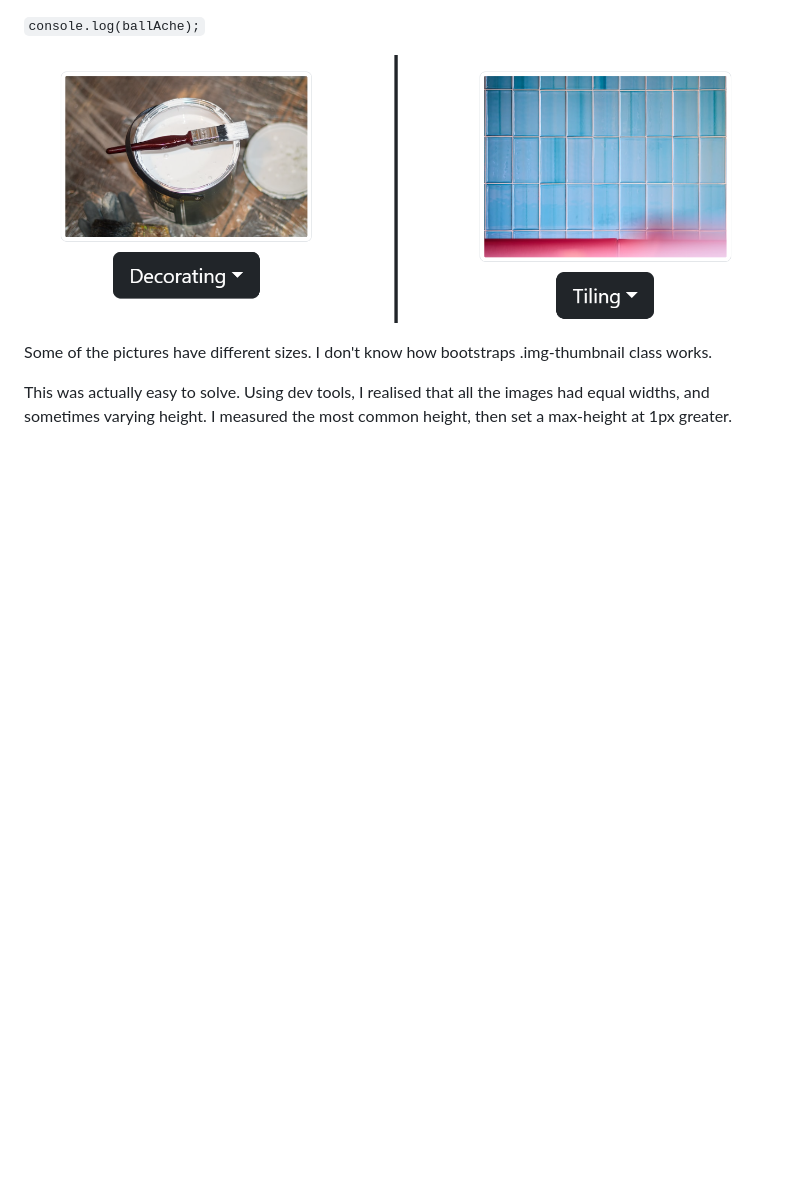
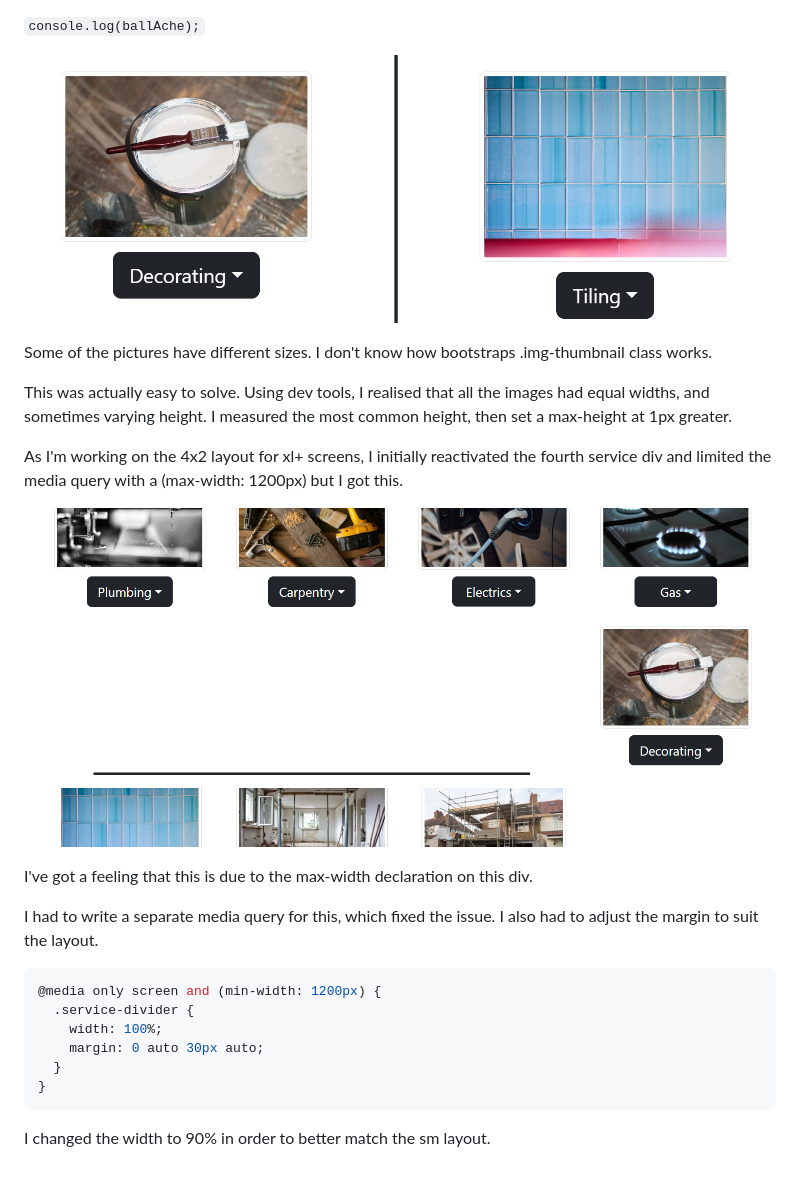
Before and after one commit to LlewBach/aj-builder, a Markdown page: README.md, the part around the change. Drawn GitHub-style; pictures changed too: assets/captures/capture-11.PNG (added); blank space fills up the shorter version.

Commit message:
Set services layout for xl sizes

````diff
--- a/README.md
+++ b/README.md
@@ -253,3 +253,21 @@ Even if I set the divider height to 100% it completely disappears. I am however
 Some of the pictures have different sizes. I don't know how bootstraps .img-thumbnail class works.
 
 This was actually easy to solve. Using dev tools, I realised that all the images had equal widths, and sometimes varying height. I measured the most common height, then set a max-height at 1px greater.
+
+As I'm working on the 4x2 layout for xl+ screens, I initially reactivated the fourth service div and limited the media query with a (max-width: 1200px) but I got this.
+
+![capture-11.png](assets/captures/capture-11.PNG)
+
+I've got a feeling that this is due to the max-width declaration on this div.
+
+I had to write a separate media query for this, which fixed the issue. I also had to adjust the margin to suit the layout.
+
+``` css
+@media only screen and (min-width: 1200px) {
+  .service-divider {
+    width: 100%;
+    margin: 0 auto 30px auto;
+  }
+}
+```
+I changed the width to 90% in order to better match the sm layout.
````
Also changed, not shown: 2 other files.
